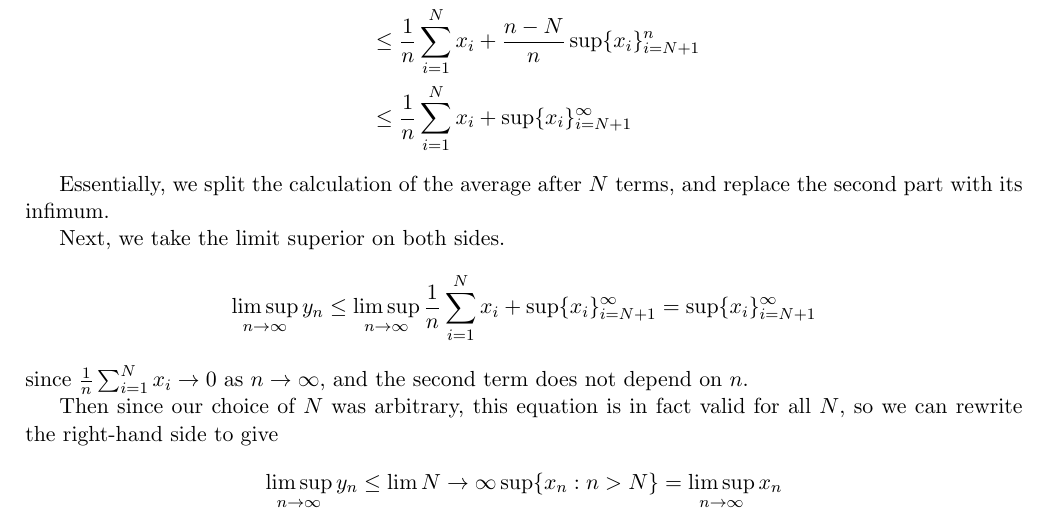
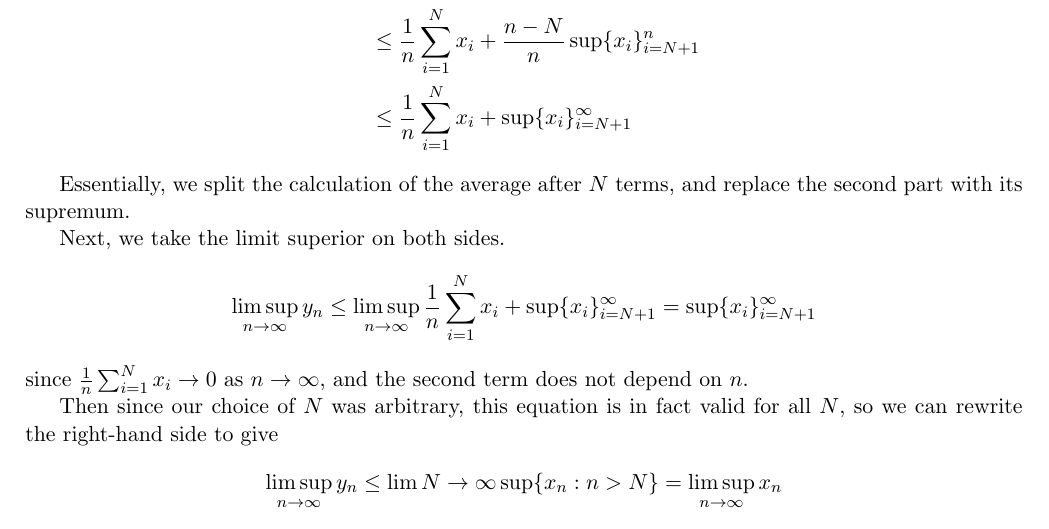
Before and after one commit to raytimbadev/school, a LaTeX problem sheet (math-254/assignments/4/writeup.tex): part of page 3 of 4, cut so that both start at the same text. Compiled offline with pdfLaTeX.

Commit message:
math 254 assignment 4: correction

```diff
--- a/math-254/assignments/4/writeup.tex
+++ b/math-254/assignments/4/writeup.tex
@@ -209,7 +209,7 @@
   \end{align*}
 
   Essentially, we split the calculation of the average after $N$ terms, and
-  replace the second part with its infimum.
+  replace the second part with its supremum.
 
   Next, we take the limit superior on both sides.
   \begin{equation*}
```
